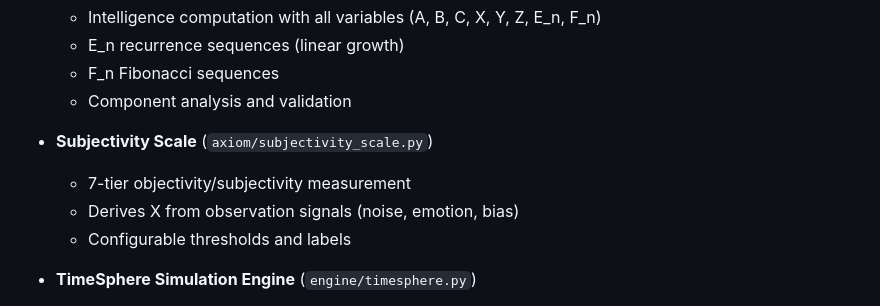
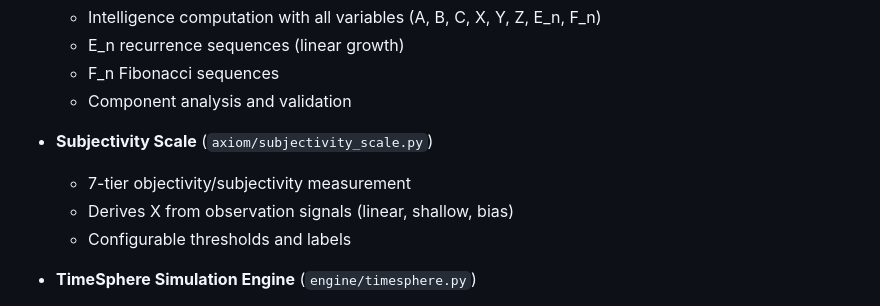
Before and after one commit to TheUniversalAxiom/TheEpiphanyEngine, a Markdown page: README.md, the part around the change. Rendered like a GitHub page.

```diff
--- a/README.md
+++ b/README.md
@@ -27,7 +27,7 @@ This repo turns that conceptual model into:
 
 - **Subjectivity Scale** (`axiom/subjectivity_scale.py`)
   - 7-tier objectivity/subjectivity measurement
-  - Derives X from observation signals (noise, emotion, bias)
+  - Derives X from observation signals (linear, shallow, bias)
   - Configurable thresholds and labels
 
 - **TimeSphere Simulation Engine** (`engine/timesphere.py`)
```
